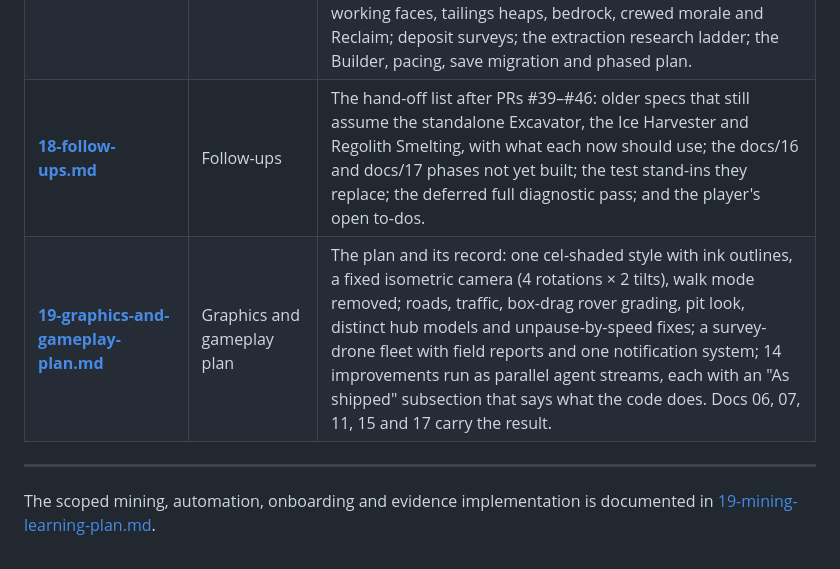
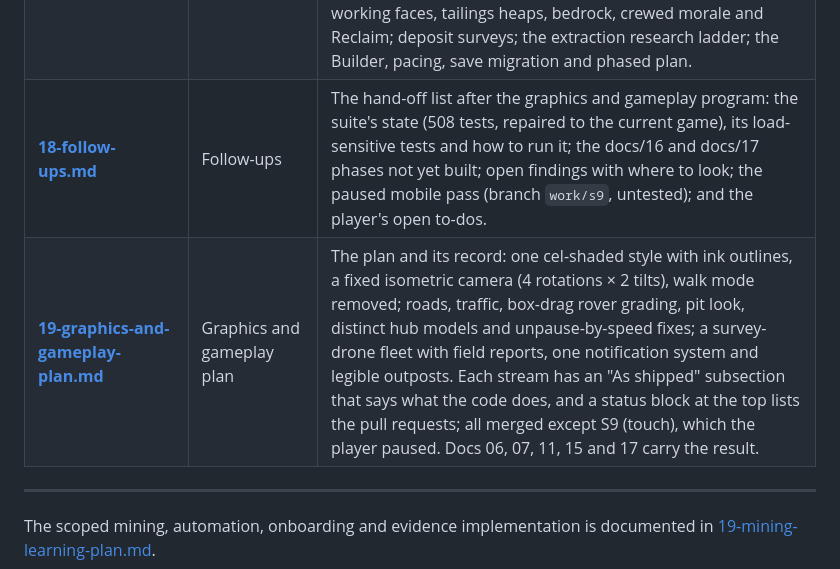
Before and after one commit to YourLifewithAI/Moonshots-Base-Builder, a Markdown page: docs/00-index.md, the part around the change. Drawn GitHub-style.

```diff
--- a/docs/00-index.md
+++ b/docs/00-index.md
@@ -69,8 +69,8 @@ A quick key used throughout:
 | **[15-roads.md](15-roads.md)** | Roads | The road network the robots drive: doors and auto spurs, field structures without roads, straight haul trunks from a hub's door with gates, passing and holding bays and sacrificial cells, the road tool and its waypoints, the sim's traffic reservations and the picture's lanes, the roadway research ladder, the mesh, the save migration. |
 | **[16-space-weather.md](16-space-weather.md)** | Space weather | F1 and F2a shipped (classed flares on the cycle, the pop-up and the arrays); Phase A design: C, M and X flares on a seeded solar cycle (quiet at landing, a maximum in Era 5–6), X's proton-storm tail and CMEs; one stow-or-risk decision in the flare pop-up (keep all running, stow all, or a portion by a rule that keeps life support fed), arrays kept running destroyed in severe flares, stowed arrays repaired by rovers; consequences by class for crew, machines, labs, fabs, compute, comms, wear and morale; cumulative rad scars on exposed, unprepared hardware, with Replace and Re-print; one shield value σ; the forecasting ladder from the flash to an L1 sentinel and the cycle; permanent shields, rover-deployed bag walls and water-wall domes, flare protocols and the Builder; four exploration breakthroughs (implantation, a particle telescope, the Shield Coil, storm sails); destiny interplay, UI, look and sound, pacing targets, twelve techs, the save migration and phased plan. |
 | **[17-extraction-hubs.md](17-extraction-hubs.md)** | Extraction hubs | Phase A design: smelters, refineries and a new Water Management Plant that print, dock and dispatch their own excavators and ice miners; hub hoppers instead of a regolith pool; placement by haul time and grade; deposit highlighting; every extraction site a terraced strip mine that deforms the heightfield, with grade-driven yield, ore halos, benches as working faces, tailings heaps, bedrock, crewed morale and Reclaim; deposit surveys; the extraction research ladder; the Builder, pacing, save migration and phased plan. |
-| **[18-follow-ups.md](18-follow-ups.md)** | Follow-ups | The hand-off list after PRs #39–#46: older specs that still assume the standalone Excavator, the Ice Harvester and Regolith Smelting, with what each now should use; the docs/16 and docs/17 phases not yet built; the test stand-ins they replace; the deferred full diagnostic pass; and the player's open to-dos. |
-| **[19-graphics-and-gameplay-plan.md](19-graphics-and-gameplay-plan.md)** | Graphics and gameplay plan | The plan and its record: one cel-shaded style with ink outlines, a fixed isometric camera (4 rotations × 2 tilts), walk mode removed; roads, traffic, box-drag rover grading, pit look, distinct hub models and unpause-by-speed fixes; a survey-drone fleet with field reports and one notification system; 14 improvements run as parallel agent streams, each with an "As shipped" subsection that says what the code does. Docs 06, 07, 11, 15 and 17 carry the result. |
+| **[18-follow-ups.md](18-follow-ups.md)** | Follow-ups | The hand-off list after the graphics and gameplay program: the suite's state (508 tests, repaired to the current game), its load-sensitive tests and how to run it; the docs/16 and docs/17 phases not yet built; open findings with where to look; the paused mobile pass (branch `work/s9`, untested); and the player's open to-dos. |
+| **[19-graphics-and-gameplay-plan.md](19-graphics-and-gameplay-plan.md)** | Graphics and gameplay plan | The plan and its record: one cel-shaded style with ink outlines, a fixed isometric camera (4 rotations × 2 tilts), walk mode removed; roads, traffic, box-drag rover grading, pit look, distinct hub models and unpause-by-speed fixes; a survey-drone fleet with field reports, one notification system and legible outposts. Each stream has an "As shipped" subsection that says what the code does, and a status block at the top lists the pull requests; all merged except S9 (touch), which the player paused. Docs 06, 07, 11, 15 and 17 carry the result. |
 
 ---
 
```
Also changed, not shown: docs/19-graphics-and-gameplay-plan.md (+29 -21 lines).
